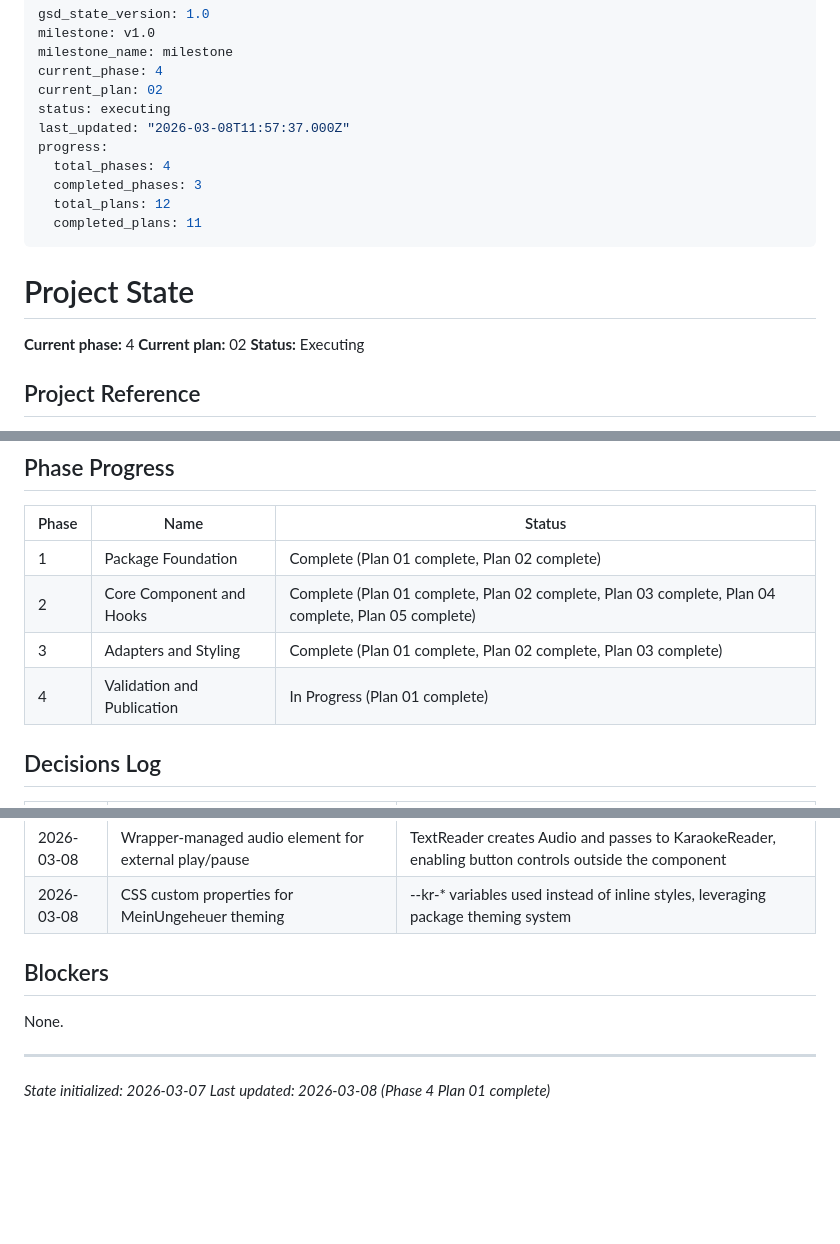
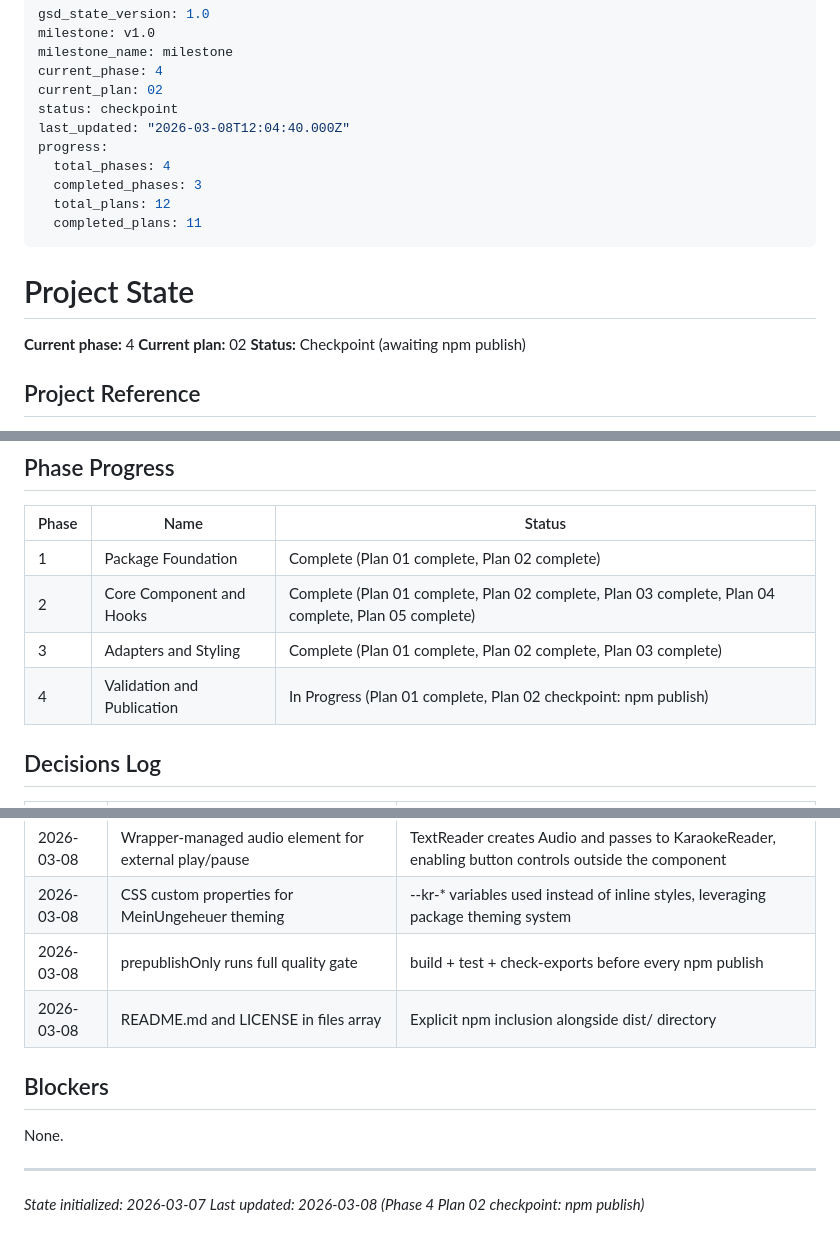
Before and after one commit to schaferjart/meinungeheuer, a Markdown page: .planning/STATE.md, 3 parts joined by grey strips. GitHub-like rendering; blank space fills up the shorter version.

Commit message:
docs(04-02): complete README documentation and npm publication preparation
- SUMMARY.md for plan 02 (4 tasks completed, 1 checkpoint pending)
- STATE.md updated to checkpoint status (awaiting npm publish)
- ROADMAP.md updated with phase 4 progress
- Requirements DOC-01, DOC-02 marked complete

Co-Authored-By: Claude Opus 4.6 <noreply@anthropic.com>
Entire-Checkpoint: 67e44f7f7379

```diff
--- a/.planning/STATE.md
+++ b/.planning/STATE.md
@@ -4,8 +4,8 @@ milestone: v1.0
 milestone_name: milestone
 current_phase: 4
 current_plan: 02
-status: executing
-last_updated: "2026-03-08T11:57:37.000Z"
+status: checkpoint
+last_updated: "2026-03-08T12:04:40.000Z"
 progress:
   total_phases: 4
   completed_phases: 3
@@ -17,7 +17,7 @@ progress:
 
 **Current phase:** 4
 **Current plan:** 02
-**Status:** Executing
+**Status:** Checkpoint (awaiting npm publish)
 
 ## Project Reference
 
@@ -32,7 +32,7 @@ See: .planning/PROJECT.md (updated 2026-03-07)
 | 1 | Package Foundation | Complete (Plan 01 complete, Plan 02 complete) |
 | 2 | Core Component and Hooks | Complete (Plan 01 complete, Plan 02 complete, Plan 03 complete, Plan 04 complete, Plan 05 complete) |
 | 3 | Adapters and Styling | Complete (Plan 01 complete, Plan 02 complete, Plan 03 complete) |
-| 4 | Validation and Publication | In Progress (Plan 01 complete) |
+| 4 | Validation and Publication | In Progress (Plan 01 complete, Plan 02 checkpoint: npm publish) |
 
 ## Decisions Log
 
@@ -56,6 +56,8 @@ See: .planning/PROJECT.md (updated 2026-03-07)
 | 2026-03-08 | Singleton cache adapter pattern | Avoid re-creating Supabase client per render; module-level variable reuse |
 | 2026-03-08 | Wrapper-managed audio element for external play/pause | TextReader creates Audio and passes to KaraokeReader, enabling button controls outside the component |
 | 2026-03-08 | CSS custom properties for MeinUngeheuer theming | --kr-* variables used instead of inline styles, leveraging package theming system |
+| 2026-03-08 | prepublishOnly runs full quality gate | build + test + check-exports before every npm publish |
+| 2026-03-08 | README.md and LICENSE in files array | Explicit npm inclusion alongside dist/ directory |
 
 ## Blockers
 
@@ -63,4 +65,4 @@ None.
 
 ---
 *State initialized: 2026-03-07*
-*Last updated: 2026-03-08 (Phase 4 Plan 01 complete)*
+*Last updated: 2026-03-08 (Phase 4 Plan 02 checkpoint: npm publish)*
```
Also changed, not shown: .planning/REQUIREMENTS.md (+4 -4 lines), 1 other file.
